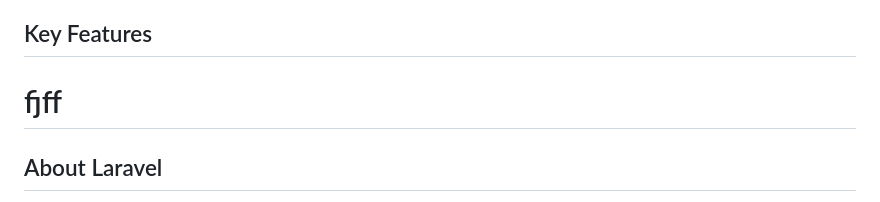
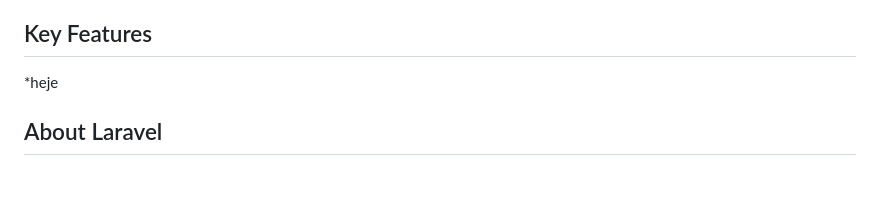
Before and after one commit to Jazel29/PhilPostSys, a Markdown page: README.md, the part around the change. Drawn GitHub-style.

```diff
--- a/README.md
+++ b/README.md
@@ -13,7 +13,7 @@
 PhiPostSys is a comprehensive post management system designed to facilitate efficient viewing, adding, and report generation functionalities for users across various platforms. This system is specifically designed to address and lessen the workload of philpost employee (post master).
 
 ## Key Features
-# fjff
+*heje
 
 
 ## About Laravel
```
